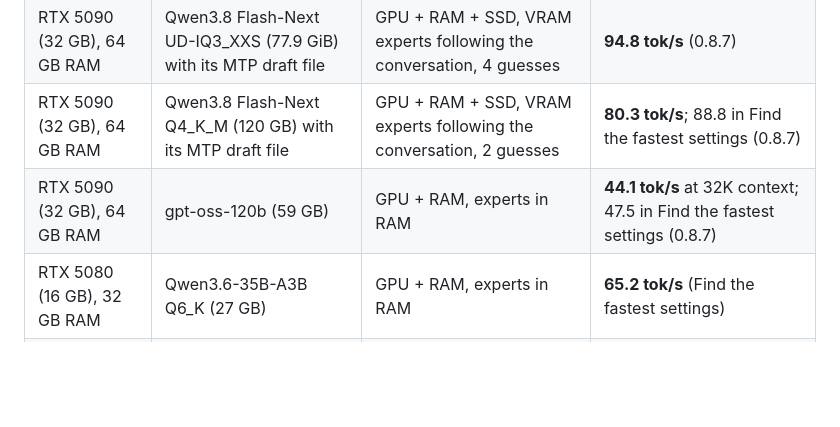
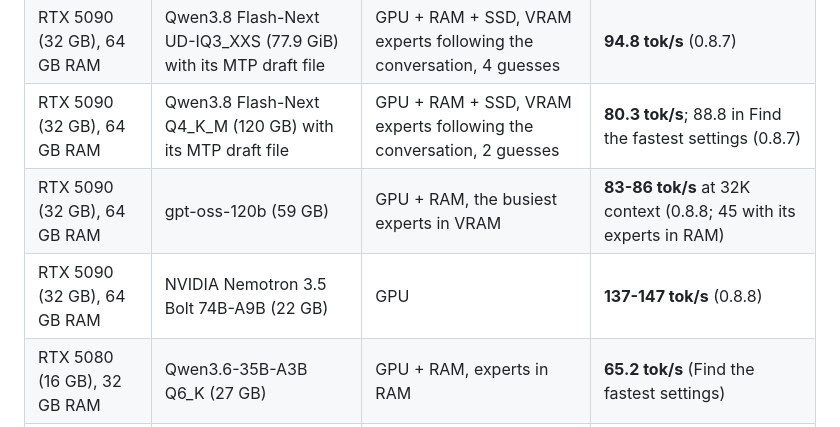
Before and after one commit to EHTi-Chad/tierlm, a Markdown page: README.md, the part around one of its changes. Rendered like a GitHub page; blank space fills up the shorter version.

```diff
--- a/README.md
+++ b/README.md
@@ -252,7 +266,8 @@ The best results so far, each measured in a normal chat unless noted (details be
 | RTX 5090 (32 GB), 64 GB RAM | Qwen3-Coder-Next 80B-A3B Q4_K_M (45 GB) | GPU + RAM, busiest experts in VRAM | **63.8 tok/s** (Find the fastest settings) |
 | RTX 5090 (32 GB), 64 GB RAM | Qwen3.8 Flash-Next UD-IQ3_XXS (77.9 GiB) with its MTP draft file | GPU + RAM + SSD, VRAM experts following the conversation, 4 guesses | **94.8 tok/s** (0.8.7) |
 | RTX 5090 (32 GB), 64 GB RAM | Qwen3.8 Flash-Next Q4_K_M (120 GB) with its MTP draft file | GPU + RAM + SSD, VRAM experts following the conversation, 2 guesses | **80.3 tok/s**; 88.8 in Find the fastest settings (0.8.7) |
-| RTX 5090 (32 GB), 64 GB RAM | gpt-oss-120b (59 GB) | GPU + RAM, experts in RAM | **44.1 tok/s** at 32K context; 47.5 in Find the fastest settings (0.8.7) |
+| RTX 5090 (32 GB), 64 GB RAM | gpt-oss-120b (59 GB) | GPU + RAM, the busiest experts in VRAM | **83-86 tok/s** at 32K context (0.8.8; 45 with its experts in RAM) |
+| RTX 5090 (32 GB), 64 GB RAM | NVIDIA Nemotron 3.5 Bolt 74B-A9B (22 GB) | GPU | **137-147 tok/s** (0.8.8) |
 | RTX 5080 (16 GB), 32 GB RAM | Qwen3.6-35B-A3B Q6_K (27 GB) | GPU + RAM, experts in RAM | **65.2 tok/s** (Find the fastest settings) |
 | RTX 3070 Laptop (8 GB), 32 GB RAM | Qwen3.5-9B | GPU (a sliver in RAM) | **59 tok/s**; a full-screen screenshot read in **2.7 s** |
 | RTX 3070 Laptop (8 GB), 32 GB RAM | Qwen3.6-35B-A3B UD-Q3_K_XL (17 GB) | GPU + RAM, VRAM experts following the conversation, speculative decoding | **44.0 tok/s** across code, contract law, science and a story (0.8.7) |
```
Also changed, not shown: other parts of README.md (+20 -6 lines).
